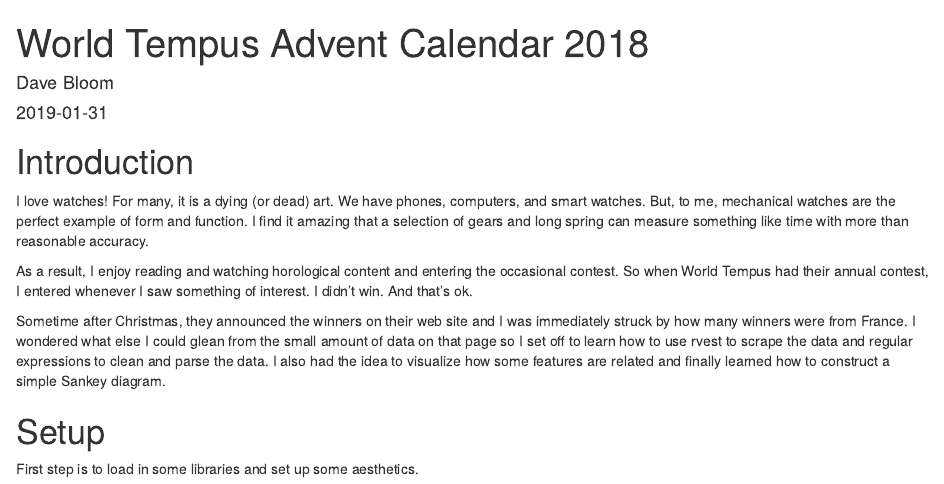
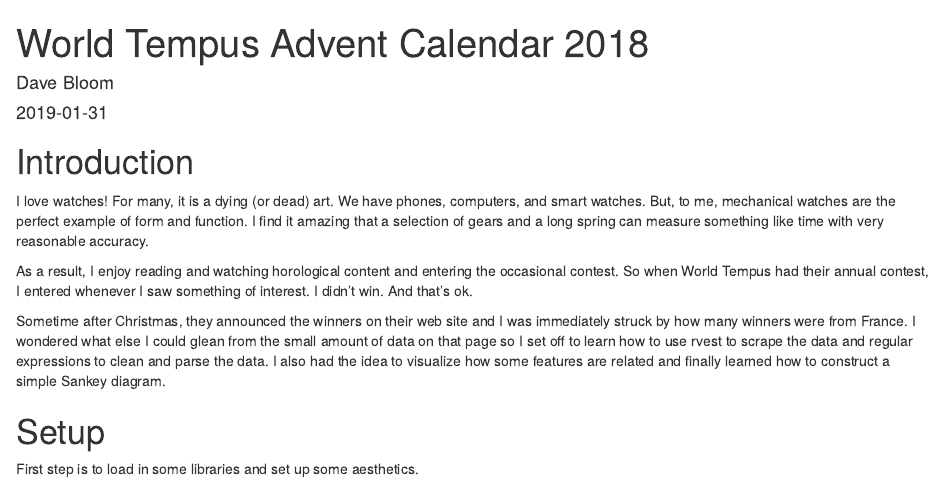
Before and after one commit to db369/blog, an R Markdown document (content/blog/2019-01-31-world-tempus-advent-calendar-2018.Rmd): the page in a window 1100 px wide, from its top. Rendered offline with R 4.5, knitr and Pandoc, with nearby package versions; some code elsewhere in the file could not run offline.

Commit message:
fixed another typo

```diff
--- a/content/blog/2019-01-31-world-tempus-advent-calendar-2018.Rmd
+++ b/content/blog/2019-01-31-world-tempus-advent-calendar-2018.Rmd
@@ -20,7 +20,7 @@
 
 # Introduction
 
-I love watches! For many, it is a dying (or dead) art. We have phones, computers, and smart watches. But, to me, mechanical watches are the perfect example of form and function. I find it amazing that a selection of gears and long spring can measure something like time with more than reasonable accuracy.
+I love watches! For many, it is a dying (or dead) art. We have phones, computers, and smart watches. But, to me, mechanical watches are the perfect example of form and function. I find it amazing that a selection of gears and a long spring can measure something like time with very reasonable accuracy.
 
 As a result, I enjoy reading and watching horological content and entering the occasional contest. So when World Tempus had their annual contest, I entered whenever I saw something of interest. I didn't win. And that's ok.
 
```
Also changed, not shown: content/blog/2019-01-31-world-tempus-advent-calendar-2018.html.
